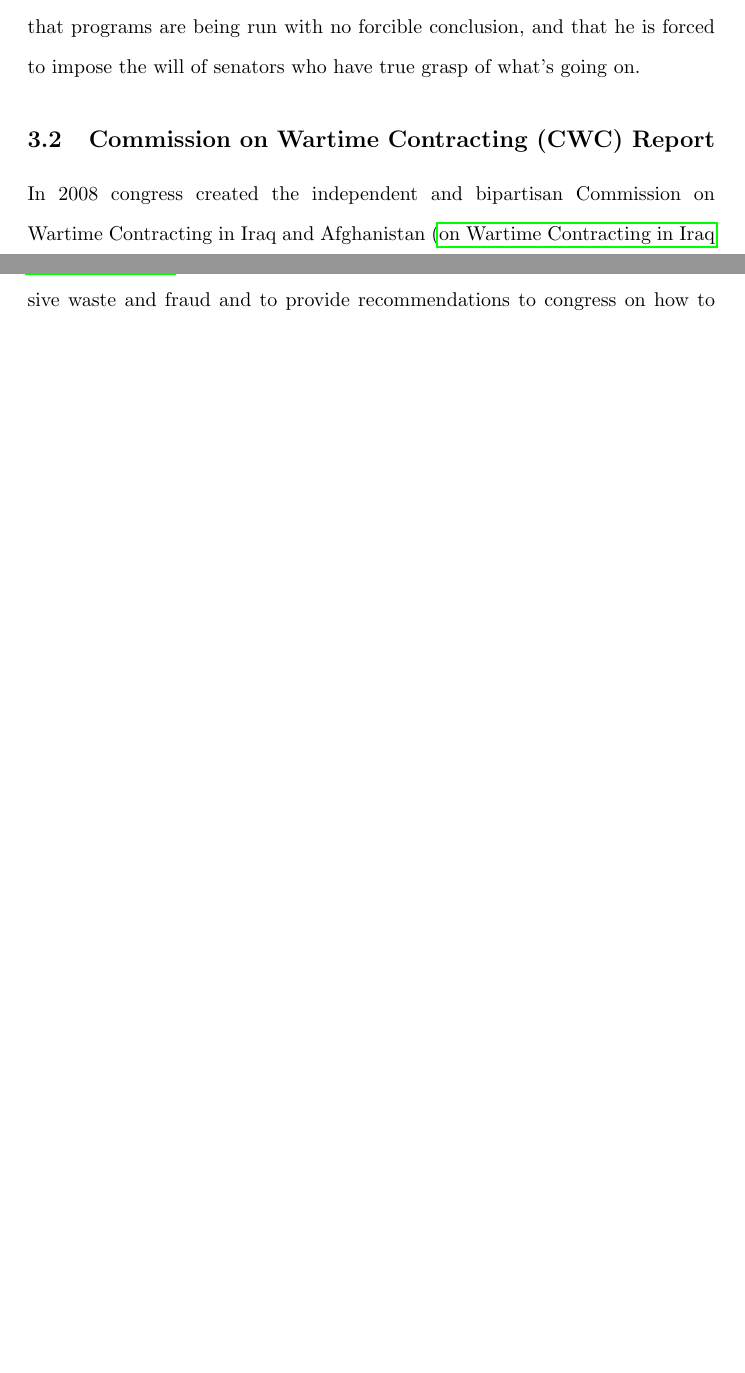
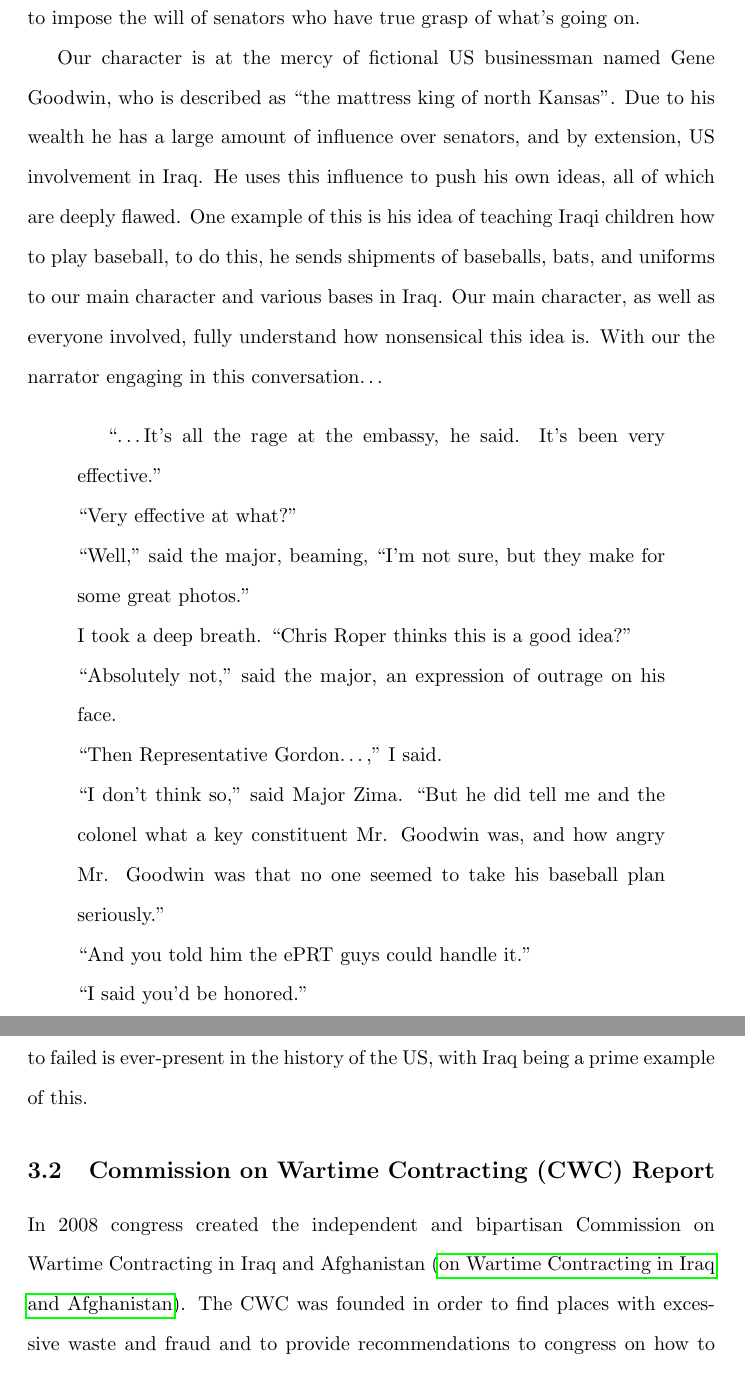
Before and after one commit to PiersonLip/Spring2025-World_Politics-Papers, a LaTeX paper (Spring_Final/WP_Final.tex): two parts of pages 5 and 6 of 10 before the commit and two parts of pages 6 and 7 of 12 after it, joined at a grey line, cut at the place of the change, the shorter picture padded with empty space. Compiled offline with pdfLaTeX.

Commit message:
more random details

```diff
--- a/Spring_Final/WP_Final.tex
+++ b/Spring_Final/WP_Final.tex
@@ -93,6 +95,22 @@
 
         Our main character finds that certain people have outrageously high wages, that programs are being run with no forcible conclusion, and that he is forced to impose the will of senators who have true grasp of what's going on.
 
+        Our character is at the mercy of fictional US businessman named Gene Goodwin, who is described as ``the mattress king of north Kansas''. Due to his wealth he has a large amount of influence over senators, and by extension, US involvement in Iraq. He uses this influence to push his own ideas, all of which are deeply flawed. One example of this is his idea of teaching Iraqi children how to play baseball, to do this, he sends shipments of baseballs, bats, and uniforms to our main character and various bases in Iraq. Our main character, as well as everyone involved, fully understand how nonsensical this idea is. With our the narrator engaging in this conversation\ldots
+
+        \begin{quotation}
+            “\ldots It's all the rage at the embassy, he said. It's been very effective.” \\
+            “Very effective at what?” \\
+            “Well,” said the major, beaming, “I'm not sure, but they make for some great photos.” \\
+            I took a deep breath. “Chris Roper thinks this is a good idea?” \\
+            “Absolutely not,” said the major, an expression of outrage on his face. \\
+            “Then Representative Gordon…,” I said. \\
+            “I don't think so,” said Major Zima. “But he did tell me and the colonel what a key constituent Mr. Goodwin was, and how angry Mr. Goodwin was that no one seemed to take his baseball plan seriously.” \\
+            “And you told him the ePRT guys could handle it.” \\
+            “I said you'd be honored.” \\
+        \end{quotation}
+
+        This story of a people being forced to work on projects they know are doomed to failed is ever-present in the history of the US, with Iraq being a prime example of this.
+
     \subsection{Commission on Wartime Contracting (CWC) Report}
         In 2008 congress created the independent and bipartisan Commission on Wartime Contracting in Iraq and Afghanistan~\parencite{CWC_2011}. The CWC was founded in order to find places with excessive waste and fraud and to provide recommendations to congress on how to improve. This commission provided five reports, however, the one detailed here is the final of them. This report is one of the better documentations of excess spending and waste in Iraq. They CWC found that at least \$31 billion, with a possibility of up to \$60 billion, was lost to waste a and fraud.\footnote{It is important to note that this commission will have a large amount of bias due to the nature of its funding, and thus this value is likely to be an underestimation}
         The waste was in a couple of key sectors, which the largest one being overzealous contracts with PMC groups and fraud within them, but also, to a lesser extent, within USAID programs.
```
Also changed, not shown: Spring_Final/WP_Final.pdf, Spring_Final/WP_Final.tex (25 more changed lines).
